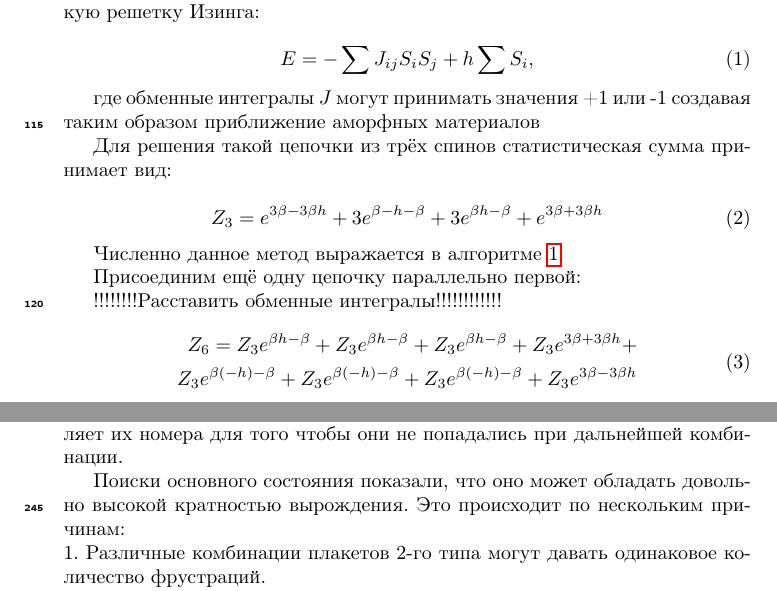
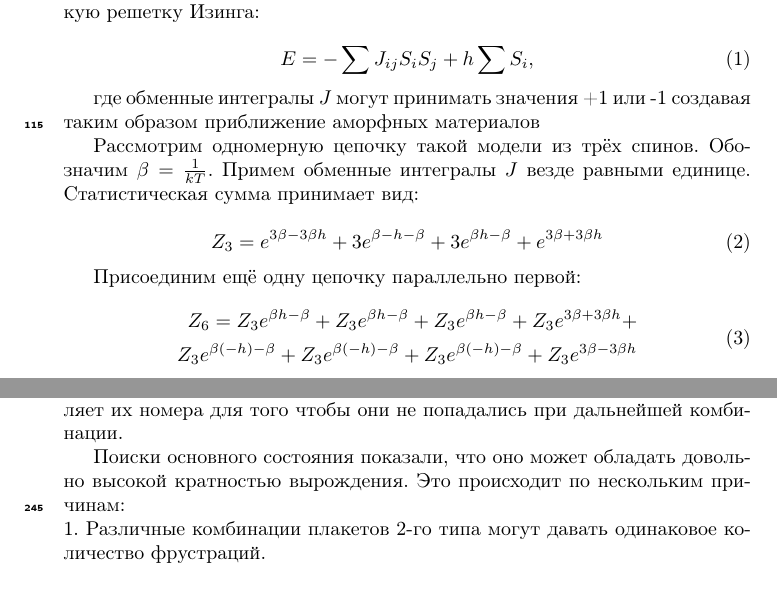
Before and after one commit to feirime/Ground-state-search-2D-Ising-model, a LaTeX paper (main.tex): two parts of pages 6 and 19 of 24, joined at a grey line, cut so that both start at the same text. Compiled offline with pdfLaTeX.

Commit message:
поправил описание математики

```diff
--- a/main.tex
+++ b/main.tex
@@ -185,25 +185,20 @@ TO DO: \\
 
  где обменные интегралы $J$ могут принимать значения +1 или -1 создавая таким образом приближение аморфных материалов
 
-Для решения такой цепочки из трёх спинов статистическая сумма принимает вид:
+Рассмотрим одномерную цепочку такой модели из трёх спинов. Обозначим $\beta = \frac{1}{kT}$. Примем обменные интегралы $J$ везде равными единице. Статистическая сумма принимает вид:
 
 \begin{equation}
 	Z_3 = e^{3\beta - 3\beta h} + 3e^{\beta - h - \beta} + 3e^{\beta h - \beta} + e^{3\beta + 3\beta h}
 	\label{eq:stat_3}
 \end{equation}
 
-
-Численно данное метод выражается в алгоритме \ref{alg:addititional_algorithm}:
-
 Присоединим ещё одну цепочку параллельно первой:
-
-!!!!!!!!Расставить обменные интегралы!!!!!!!!!!!!
 
 \begin{equation}
 	\label{eq:stat_3_un}
 	\begin{alignedat}{2}
-	Z_6 = Z_3 e^{\beta  h-\beta }+Z_3 e^{\beta  h-\beta }+Z_3 e^{\beta  h-\beta }+Z_3 e^{3 \beta +3 \beta  h}+ \\
-	Z_3 e^{\beta  (-h)-\beta }+Z_3 e^{\beta  (-h)-\beta }+Z_3 e^{\beta  (-h)-\beta }+Z_3 e^{3 \beta -3 \beta  h}
+		Z_6 = Z_3 e^{\beta  h-\beta }+Z_3 e^{\beta  h-\beta }+Z_3 e^{\beta  h-\beta }+Z_3 e^{3 \beta +3 \beta  h}+ \\
+		Z_3 e^{\beta  (-h)-\beta }+Z_3 e^{\beta  (-h)-\beta }+Z_3 e^{\beta  (-h)-\beta }+Z_3 e^{3 \beta -3 \beta  h}
 	\end{alignedat}
 \end{equation}
 
```
